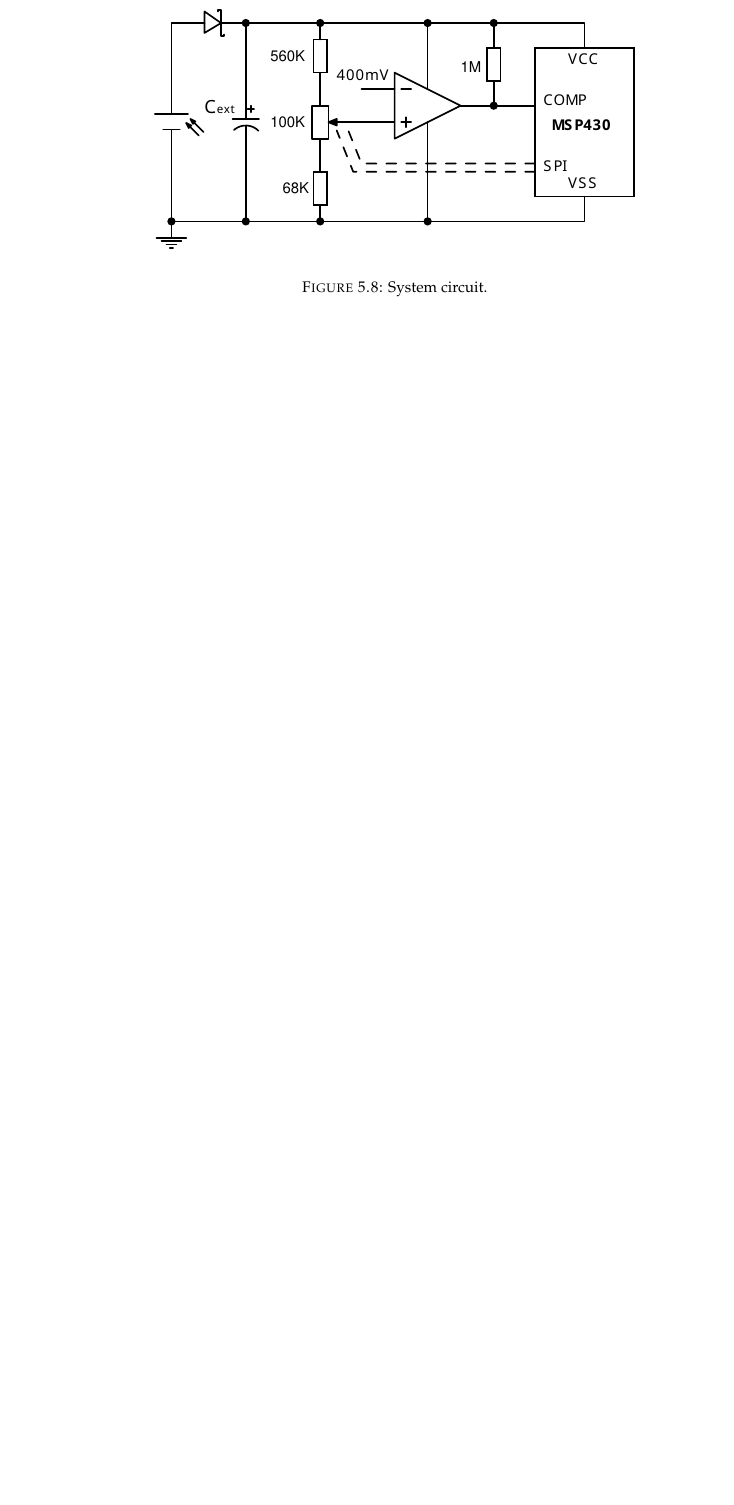
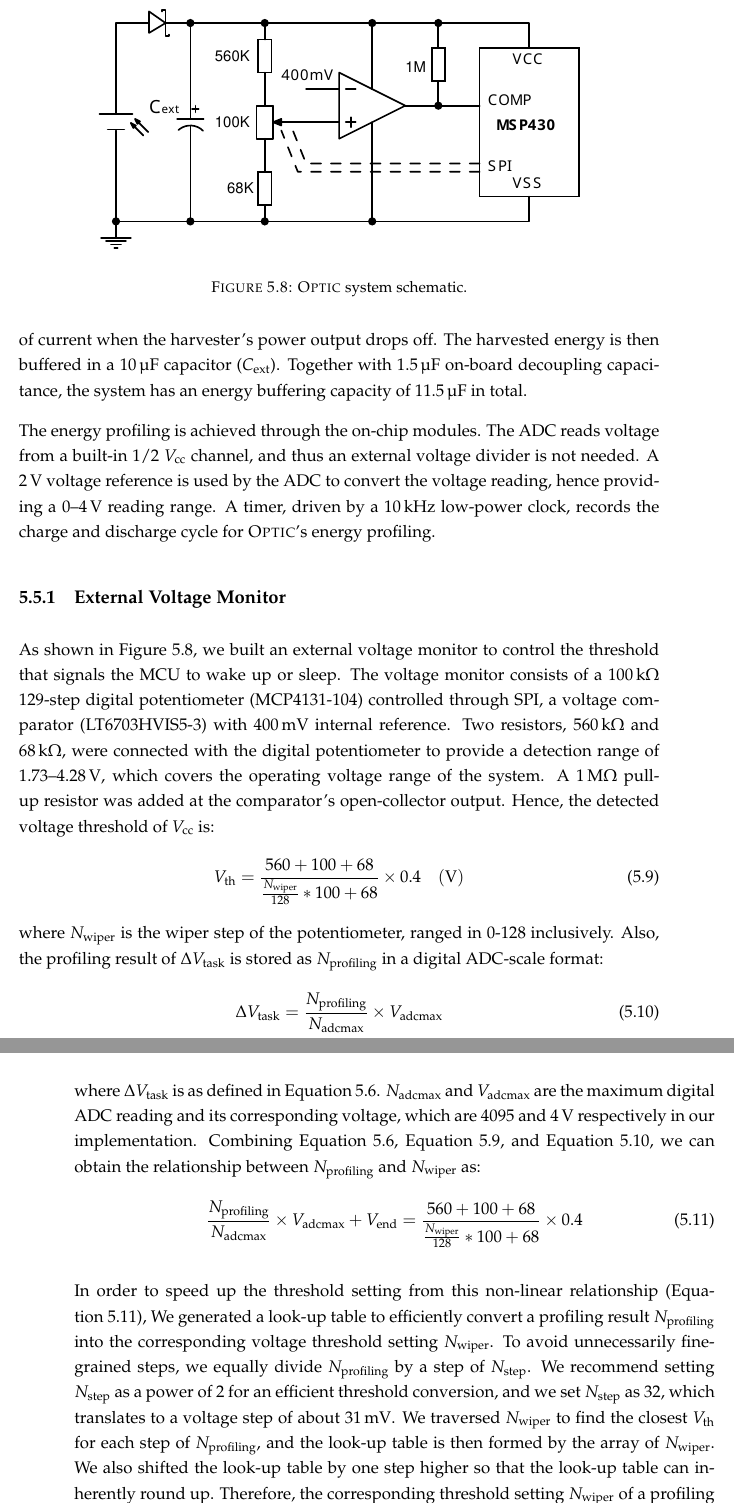
Before and after one commit to jiezhan0214/thesis, a LaTeX thesis (Thesis.tex, which reads ch5_optic/tex/implementation.tex): part of page 85 of 104 before the commit and two parts of pages 86 and 87 of 106 after it, the two joined at a grey line, cut so that both start at the same text, the shorter picture padded with empty space. Compiled offline with pdfLaTeX.

Commit message:
Chpt5 implementation done

```diff
--- a/Thesis.tex
+++ b/Thesis.tex
@@ -23,9 +23,7 @@
 \usepackage{multirow} % multirow/multicol table
 \usepackage{pdfpages}
 \usepackage{notoccite}
-\usepackage{url}
 \usepackage[titletoc]{appendix}
-\usepackage[OT1]{fontenc}
 \usepackage{silence}
 \usepackage[euler]{textgreek}
 \usepackage{subcaption}
--- a/ch5_optic/tex/implementation.tex
+++ b/ch5_optic/tex/implementation.tex
@@ -11,6 +8,50 @@
 \begin{figure}[!t]
     \centering
     \includegraphics[width=0.8\columnwidth]{ch5_optic/figures/circuit_v2.pdf}
-    \caption{System circuit. }
+    \caption{\nn{} system schematic. }
     \label{fig:schematic}
 \end{figure}
+
+The system schematic is shown in \fref{fig:schematic}.
+To reduce power consumption, the system utilises the MCU's on-chip ADC, timer, and voltage reference to perform energy profiling, and an external voltage monitor to monitor and control the threshold.
+The energy harvester is decoupled from the rest of the system by a diode to prevent the backflow of current when the harvester's power output drops off.
+The harvested energy is then buffered in a \SI{10}{\micro\farad} capacitor (\nm{C}{ext}).
+Together with \SI{1.5}{\micro\farad} on-board decoupling capacitance, the system has an energy buffering capacity of \SI{11.5}{\micro\farad} in total.
+
+
+% Energy profiling hardware
+The energy profiling is achieved through the on-chip modules.
+The ADC reads voltage from a built-in 1/2 \nm{V}{cc} channel, and thus an external voltage divider is not needed.
+A \SI{2}{\volt} voltage reference is used by the ADC to convert the voltage reading, hence providing a \SIrange{0}{4}{\volt} reading range.
+A timer, driven by a \SI{10}{\kilo\hertz} low-power clock, records the charge and discharge cycle for \nn{}'s energy profiling.
+% Software?
+
+\subsection{External Voltage Monitor}
+
+As shown in \fref{fig:schematic}, we built an external voltage monitor to control the threshold that signals the MCU to wake up or sleep.
+The voltage monitor consists of a \SI{100}{\kilo\ohm} 129-step digital potentiometer (MCP4131-104) controlled through SPI, a voltage comparator (LT6703HVIS5-3) with \SI{400}{\milli\volt} internal reference.
+Two resistors, \SI{560}{\kilo\ohm} and \SI{68}{\kilo\ohm}, were connected with the digital potentiometer to provide a detection range of \SIrange{1.73}{4.28}{\volt}, which covers the operating voltage range of the system.
+A \SI{1}{\mega\ohm} pull-up resistor was added at the comparator's open-collector output.
+Hence, the detected voltage threshold of \nm{V}{cc} is:
+\begin{equation}
+    \nmm{V}{th} = \frac{560 + 100 + 68}{\frac{\nmm{N}{wiper}}{128} * 100 + 68} \times 0.4 \quad(\SI{}{\volt})
+    \label{eq:pot_thr}
+\end{equation}
+where \nm{N}{wiper} is the wiper step of the potentiometer, ranged in 0-128 inclusively.
+Also, the profiling result of $\Delta\nmm{V}{task}$ is stored as \nm{N}{profiling} in a digital ADC-scale format:
+\begin{equation}
+    \Delta\nmm{V}{task} = \frac{\nmm{N}{profiling}}{\nmm{N}{adcmax}} \times \nmm{V}{adcmax}
+    \label{eq:digit_profiling_result}
+\end{equation}
+where $\Delta\nmm{V}{task}$ is as defined in \eref{eq:vth_definition}. \nm{N}{adcmax} and \nm{V}{adcmax} are the maximum digital ADC reading and its corresponding voltage, which are 4095 and \SI{4}{\volt} respectively in our implementation.
+Combining \eref{eq:vth_definition}, \eref{eq:pot_thr}, and \eref{eq:digit_profiling_result}, we can obtain the relationship between \nm{N}{profiling} and \nm{N}{wiper} as:
+\begin{equation}
+    \frac{\nmm{N}{profiling}}{\nmm{N}{adcmax}} \times \nmm{V}{adcmax} + \nmm{V}{end} = \frac{560 + 100 + 68}{\frac{\nmm{N}{wiper}}{128} * 100 + 68} \times 0.4
+    \label{eq:adc_thr}
+\end{equation}
+
+In order to speed up the threshold setting from this non-linear relationship (\eref{eq:adc_thr}), We generated a look-up table to efficiently convert a profiling result \nm{N}{profiling} into the corresponding voltage threshold setting \nm{N}{wiper}.
+To avoid unnecessarily fine-grained steps, we equally divide \nm{N}{profiling} by a step of \nm{N}{step}. We recommend setting \nm{N}{step} as a power of 2 for an efficient threshold conversion, and we set \nm{N}{step} as 32, which translates to a voltage step of about \SI{31}{\milli\volt}.
+We traversed \nm{N}{wiper} to find the closest \nm{V}{th} for each step of \nm{N}{profiling}, and the look-up table is then formed by the array of \nm{N}{wiper}.
+We also shifted the look-up table by one step higher so that the look-up table can inherently round up.
+Therefore, the corresponding threshold setting \nm{N}{wiper} of a profiling result \nm{N}{profiling} can be found in the look-up table with a computation-efficient index of $\frac{\nmm{N}{profiling}}{\nmm{N}{step}}$.
```
Also changed, not shown: UOS.bib (+0 -1 lines), ch5_optic/figures/exploration_results/cap.tex (+1 -1 lines), ch5_optic/figures/exploration_results/perf.tex (+1 -1 lines), ch5_optic/tex/experiment.tex (+2 -0 lines), ch5_optic/tex/exploration.tex (+1 -1 lines), ch5_optic/tex/implementation.tex (21 more changed lines).
